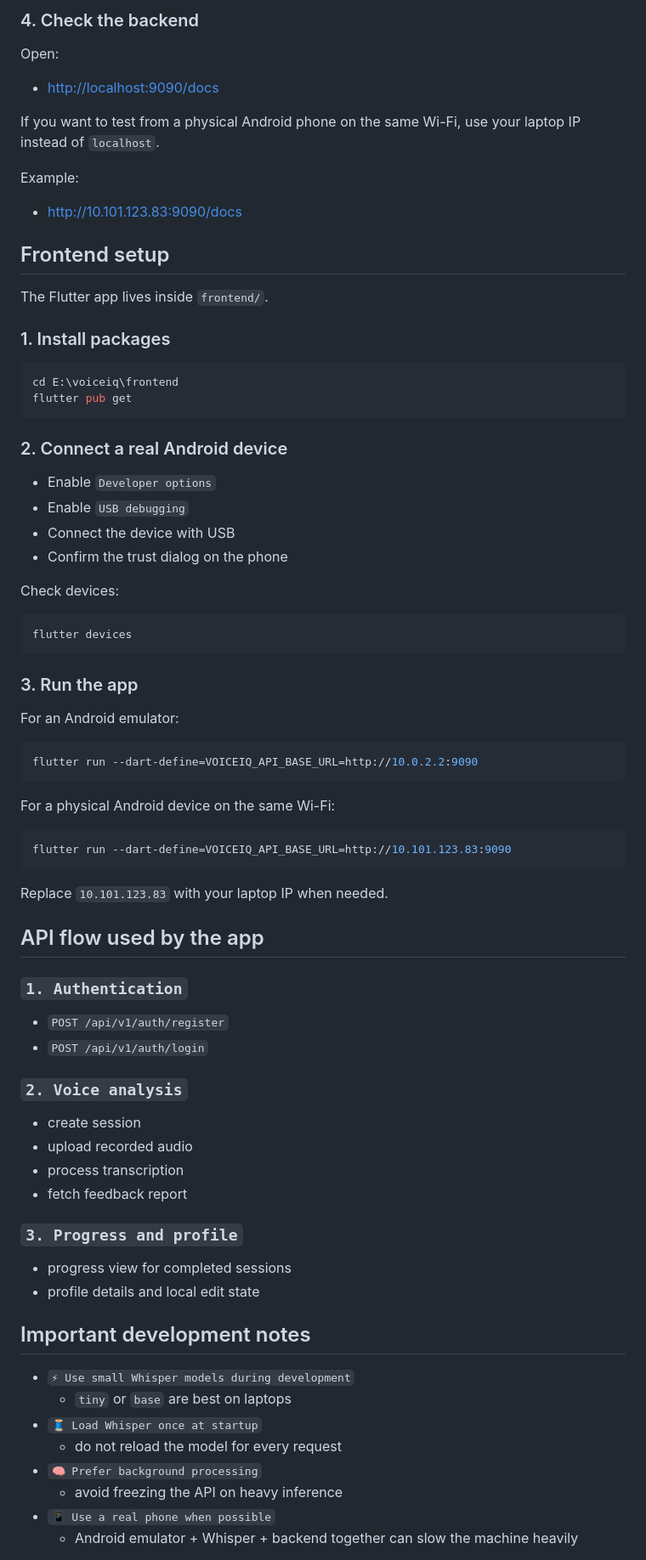
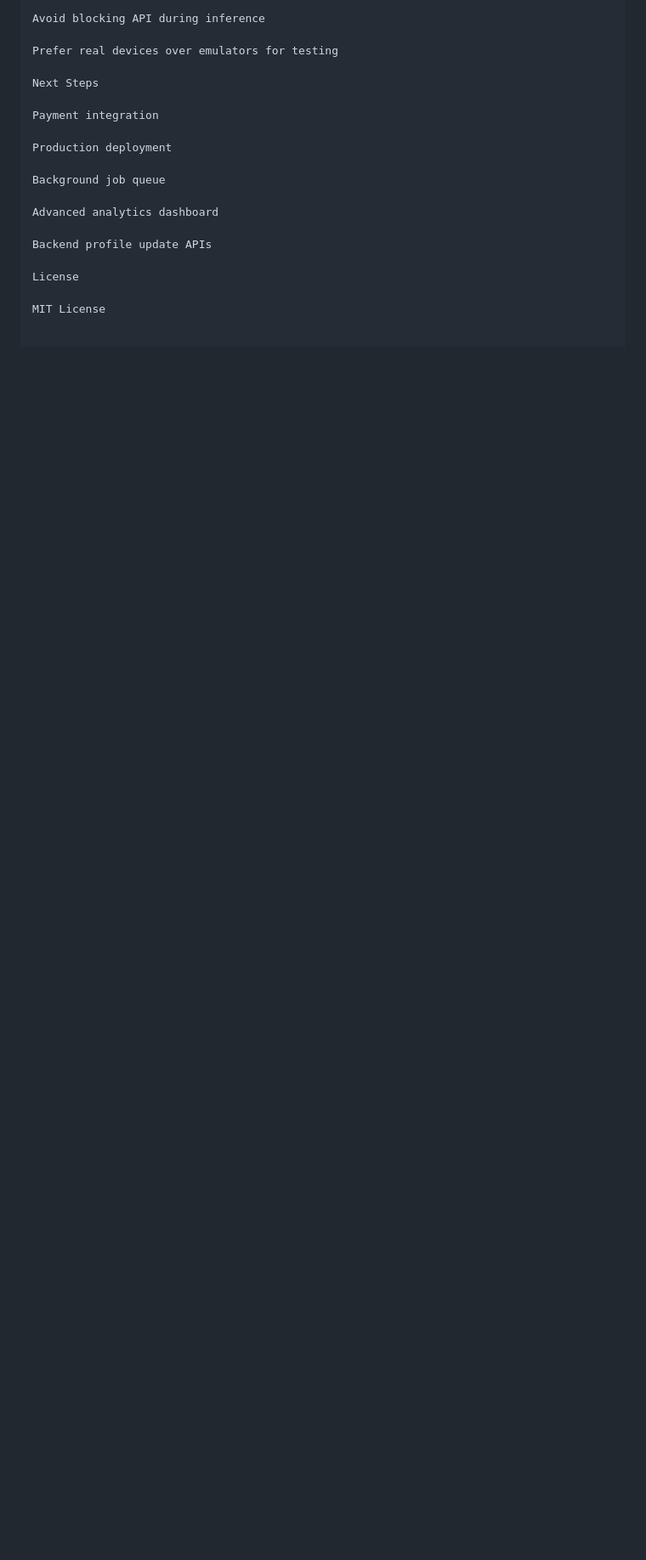
Before and after one commit to AbhiramAbbireddy/voiceiq, a Markdown page: README.md, the part around one of its changes. Shown at 85% size. Rendered like a GitHub page; blank space fills up the shorter version.

````diff
--- a/README.md
+++ b/README.md
@@ -121,83 +150,21 @@ uvicorn main:app --host 0.0.0.0 --port 9090 --reload
 
-### 4. Check the backend
+Avoid blocking API during inference
 
-Open:
+Prefer real devices over emulators for testing
 
-- [http://localhost:9090/docs](http://localhost:9090/docs)
+Next Steps
 
-If you want to test from a physical Android phone on the same Wi-Fi, use your laptop IP instead of `localhost`.
+Payment integration
 
-Example:
+Production deployment
 
-- [http://10.101.123.83:9090/docs](http://10.101.123.83:9090/docs)
+Background job queue
 
-## Frontend setup
+Advanced analytics dashboard
 
-The Flutter app lives inside `frontend/`.
+Backend profile update APIs
 
-### 1. Install packages
+License
 
-```powershell
-cd E:\voiceiq\frontend
-flutter pub get
-```
+MIT License
 
-### 2. Connect a real Android device
-
-- Enable `Developer options`
-- Enable `USB debugging`
-- Connect the device with USB
-- Confirm the trust dialog on the phone
-
-Check devices:
-
-```powershell
-flutter devices
-```
-
-### 3. Run the app
-
-For an Android emulator:
-
-```powershell
-flutter run --dart-define=VOICEIQ_API_BASE_URL=http://10.0.2.2:9090
-```
-
-For a physical Android device on the same Wi-Fi:
-
-```powershell
-flutter run --dart-define=VOICEIQ_API_BASE_URL=http://10.101.123.83:9090
-```
-
-Replace `10.101.123.83` with your laptop IP when needed.
-
-## API flow used by the app
-
-### `1. Authentication`
-
-- `POST /api/v1/auth/register`
-- `POST /api/v1/auth/login`
-
-### `2. Voice analysis`
-
-- create session
-- upload recorded audio
-- process transcription
-- fetch feedback report
-
-### `3. Progress and profile`
-
-- progress view for completed sessions
-- profile details and local edit state
-
-## Important development notes
-
-- `⚡ Use small Whisper models during development`
-  - `tiny` or `base` are best on laptops
-- `🧵 Load Whisper once at startup`
-  - do not reload the model for every request
-- `🧠 Prefer background processing`
-  - avoid freezing the API on heavy inference
-- `📱 Use a real phone when possible`
-  - Android emulator + Whisper + backend together can slow the machine heavily
-
````
Also changed, not shown: other parts of README.md (+120 -120 lines).
